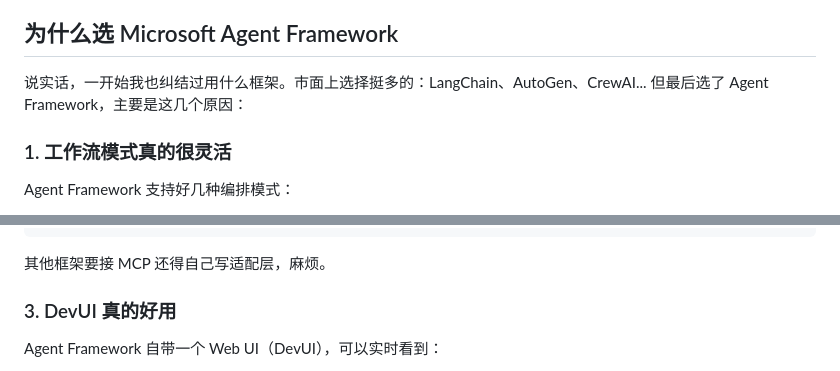
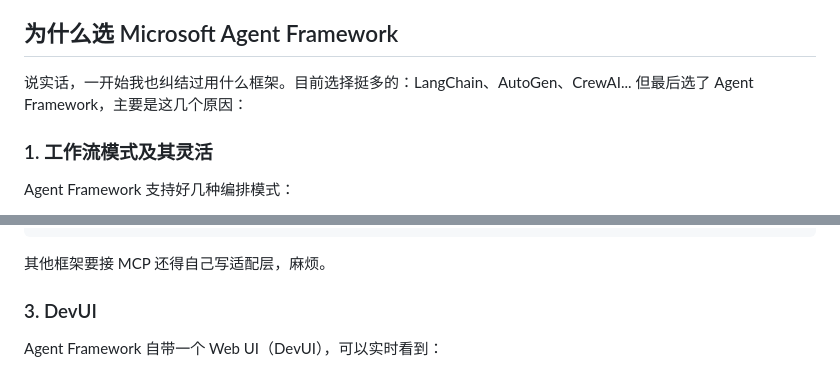
Before and after one commit to shiro123444/social-media-ai-system, a Markdown page: README.md, 2 parts joined by grey strips. Rendered like a GitHub page.

Commit message:
update: 更新文件 README.md
Signed-off-by: 2302_76494499 <2302_76494499@noreply.gitcode.com>

```diff
--- a/README.md
+++ b/README.md
@@ -44,9 +44,9 @@
 
 ## 为什么选 Microsoft Agent Framework
 
-说实话，一开始我也纠结过用什么框架。市面上选择挺多的：LangChain、AutoGen、CrewAI... 但最后选了 Agent Framework，主要是这几个原因：
+说实话，一开始我也纠结过用什么框架。目前选择挺多的：LangChain、AutoGen、CrewAI... 但最后选了 Agent Framework，主要是这几个原因：
 
-### 1. 工作流模式真的很灵活
+### 1. 工作流模式及其灵活
 
 Agent Framework 支持好几种编排模式：
 - **Sequential（顺序）** - 像流水线一样，一个接一个执行，适合我这种"抓热点→分析→生成内容"的场景
@@ -76,7 +76,7 @@ async with MCPStdioTool(
 
 其他框架要接 MCP 还得自己写适配层，麻烦。
 
-### 3. DevUI 真的好用
+### 3. DevUI
 
 Agent Framework 自带一个 Web UI（DevUI），可以实时看到：
 - 每个 Agent 在干什么
```
